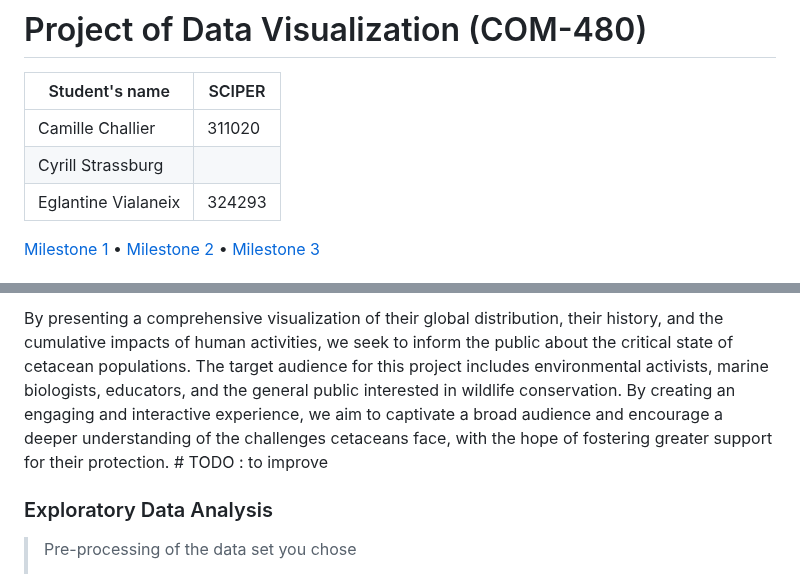
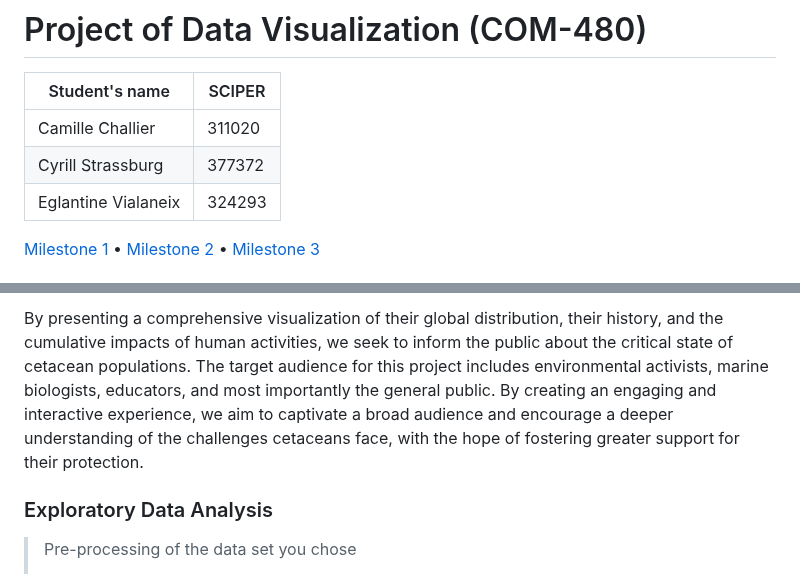
Before and after one commit to com-480-data-visualization/WhereWereWhales, a Markdown page: README.md, 2 parts joined by grey strips. Drawn GitHub-style.

```diff
--- a/README.md
+++ b/README.md
@@ -3,7 +3,7 @@
 | Student's name | SCIPER |
 | -------------- | ------ |
 | Camille Challier | 311020 |
-| Cyrill Strassburg |  |
+| Cyrill Strassburg | 377372 |
 | Eglantine Vialaneix | 324293 |
 
 [Milestone 1](#milestone-1) • [Milestone 2](#milestone-2) • [Milestone 3](#milestone-3)
@@ -51,7 +53,8 @@ Through our visualizations, we aim to:
 4. **Timeline of Threats**: Illustrate the cumulative and ongoing threats to cetaceans, such as the impact of climate change on oceans, maritime traffic, pollution and plastic contamination, and hunting practices over time.
 
 By presenting a comprehensive visualization of their global distribution, their history, and the cumulative impacts of human activities, we seek to inform the public about the critical state of cetacean populations.
-The target audience for this project includes environmental activists, marine biologists, educators, and the general public interested in wildlife conservation. By creating an engaging and interactive experience, we aim to captivate a broad audience and encourage a deeper understanding of the challenges cetaceans face, with the hope of fostering greater support for their protection. # TODO : to improve
+The target audience for this project includes environmental activists, marine biologists, educators, and most importantly the general public. By creating an engaging and interactive experience, we aim to captivate a broad audience and encourage a deeper understanding of the challenges cetaceans face, with the hope of fostering greater support for their protection.
+
 
 ### Exploratory Data Analysis
 
```
Also changed, not shown: other parts of README.md (+11 -9 lines).
